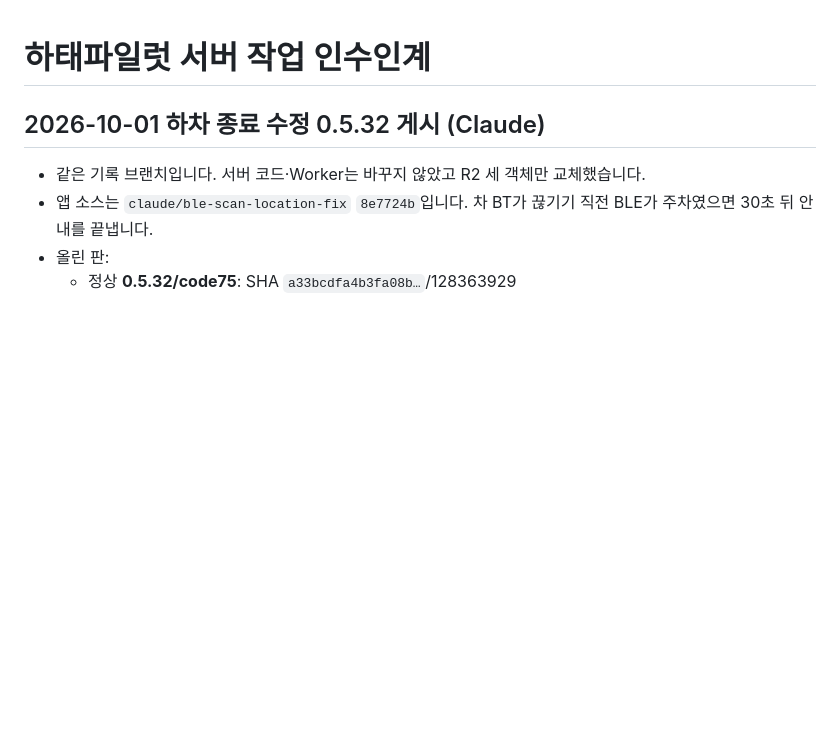
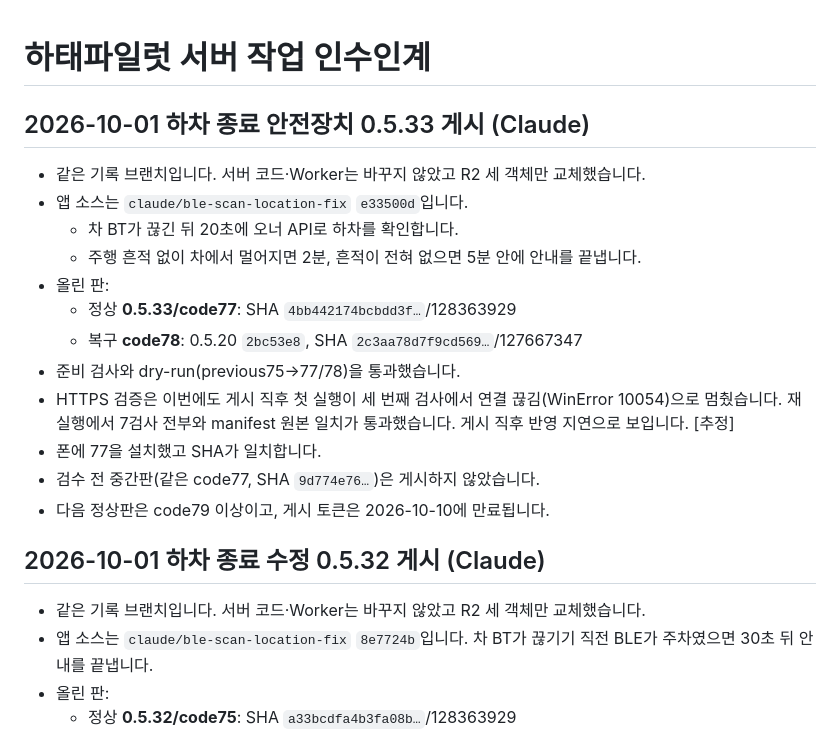
Before and after one commit to mr09101/hataepilot-wellknown, a Markdown page: HANDOFF.md, the part around the change. Drawn GitHub-style; blank space fills up the shorter version.

Commit message:
docs: 0.5.33 정상77·복구78 게시 기록
Co-Authored-By: Claude Opus 5.5 <noreply@anthropic.com>

```diff
--- a/HANDOFF.md
+++ b/HANDOFF.md
@@ -1,4 +1,19 @@
 # 하태파일럿 서버 작업 인수인계
+
+## 2026-10-01 하차 종료 안전장치 0.5.33 게시 (Claude)
+
+- 같은 기록 브랜치입니다. 서버 코드·Worker는 바꾸지 않았고 R2 세 객체만 교체했습니다.
+- 앱 소스는 `claude/ble-scan-location-fix` `e33500d`입니다.
+  - 차 BT가 끊긴 뒤 20초에 오너 API로 하차를 확인합니다.
+  - 주행 흔적 없이 차에서 멀어지면 2분, 흔적이 전혀 없으면 5분 안에 안내를 끝냅니다.
+- 올린 판:
+  - 정상 **0.5.33/code77**: SHA `4bb442174bcbdd3f…`/128363929
+  - 복구 **code78**: 0.5.20 `2bc53e8`, SHA `2c3aa78d7f9cd569…`/127667347
+- 준비 검사와 dry-run(previous75→77/78)을 통과했습니다.
+- HTTPS 검증은 이번에도 게시 직후 첫 실행이 세 번째 검사에서 연결 끊김(WinError 10054)으로 멈췄습니다. 재실행에서 7검사 전부와 manifest 원본 일치가 통과했습니다. 게시 직후 반영 지연으로 보입니다. [추정]
+- 폰에 77을 설치했고 SHA가 일치합니다.
+- 검수 전 중간판(같은 code77, SHA `9d774e76…`)은 게시하지 않았습니다.
+- 다음 정상판은 code79 이상이고, 게시 토큰은 2026-10-10에 만료됩니다.
 
 ## 2026-10-01 하차 종료 수정 0.5.32 게시 (Claude)
 
```
